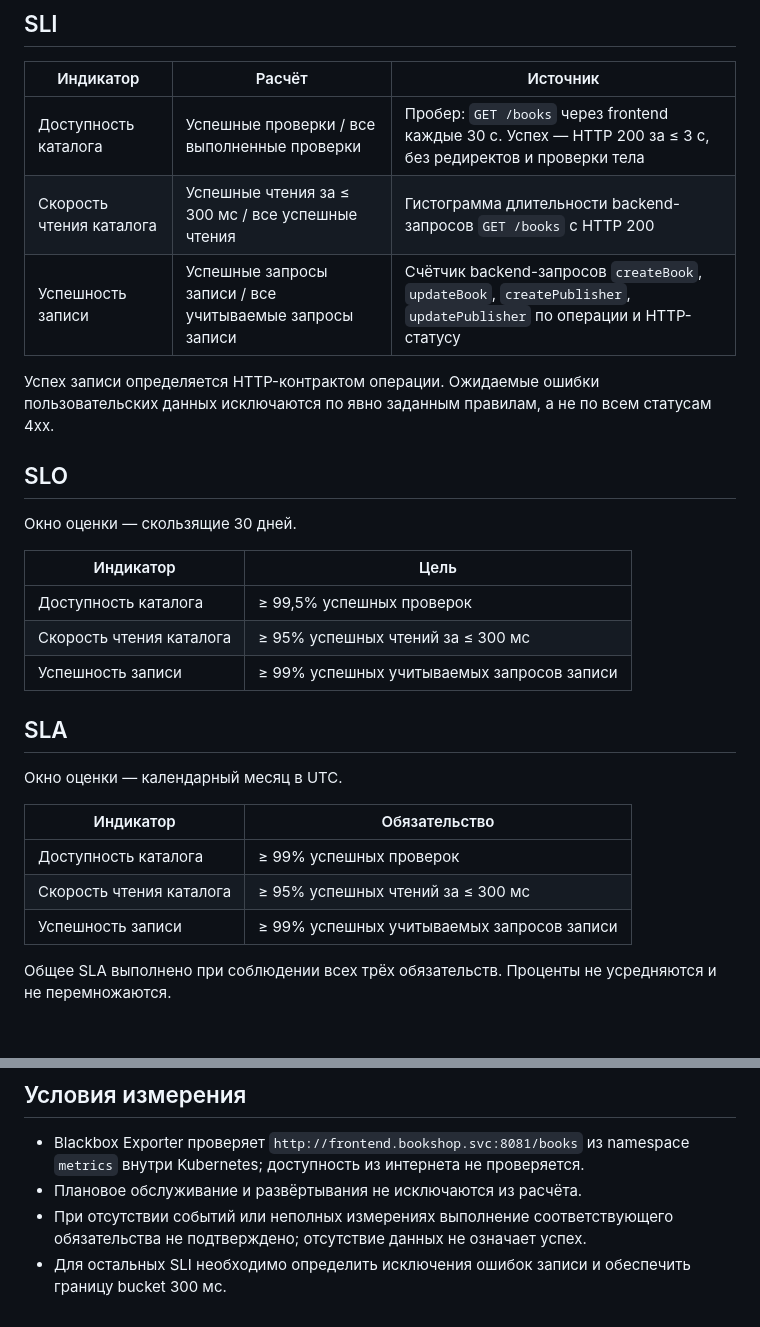
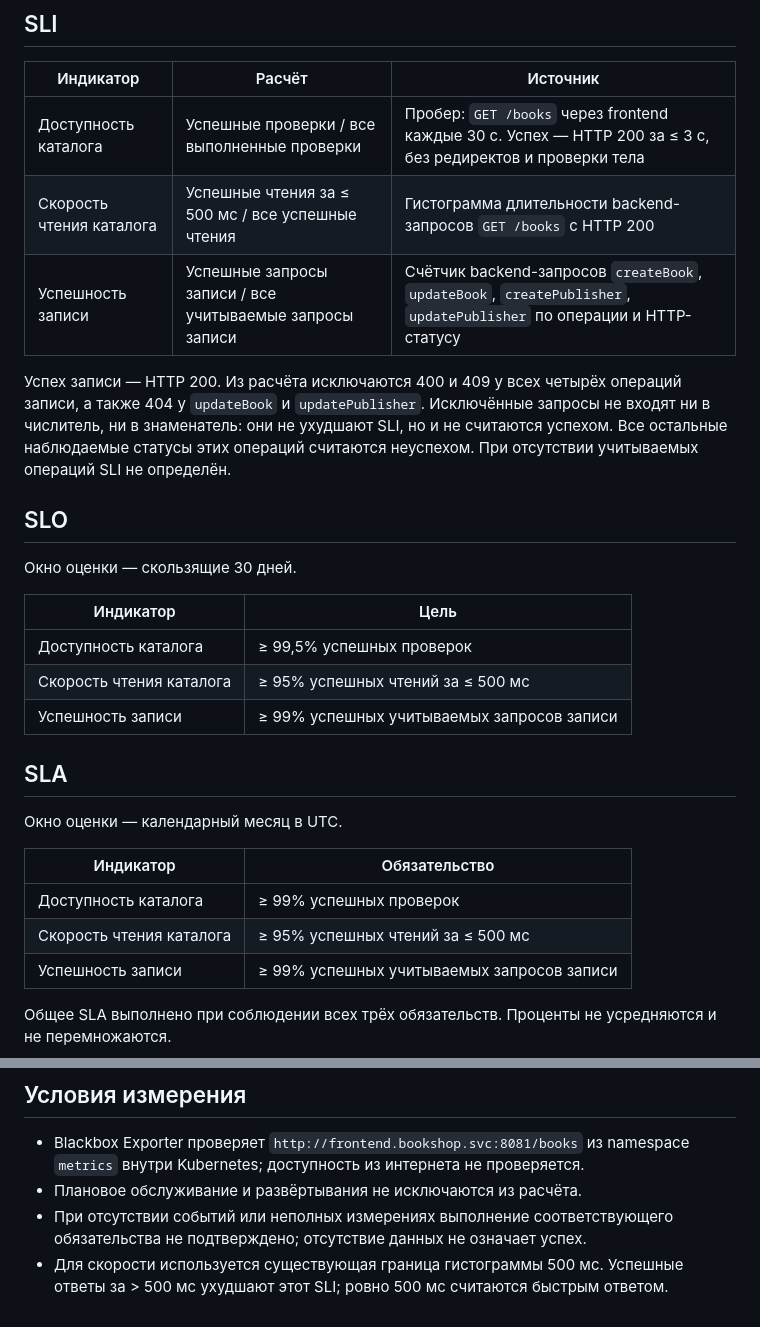
Before and after one commit to zemld/bookshop, a Markdown page: SLI.md, 2 parts joined by grey strips. Drawn GitHub-style; blank space fills up the shorter version.

```diff
--- a/SLI.md
+++ b/SLI.md
@@ -5,10 +5,10 @@
 | Индикатор | Расчёт | Источник |
 |---|---|---|
 | Доступность каталога | Успешные проверки / все выполненные проверки | Пробер: `GET /books` через frontend каждые 30 с. Успех — HTTP 200 за ≤ 3 с, без редиректов и проверки тела |
-| Скорость чтения каталога | Успешные чтения за ≤ 300 мс / все успешные чтения | Гистограмма длительности backend-запросов `GET /books` с HTTP 200 |
+| Скорость чтения каталога | Успешные чтения за ≤ 500 мс / все успешные чтения | Гистограмма длительности backend-запросов `GET /books` с HTTP 200 |
 | Успешность записи | Успешные запросы записи / все учитываемые запросы записи | Счётчик backend-запросов `createBook`, `updateBook`, `createPublisher`, `updatePublisher` по операции и HTTP-статусу |
 
-Успех записи определяется HTTP-контрактом операции. Ожидаемые ошибки пользовательских данных исключаются по явно заданным правилам, а не по всем статусам 4xx.
+Успех записи — HTTP 200. Из расчёта исключаются 400 и 409 у всех четырёх операций записи, а также 404 у `updateBook` и `updatePublisher`. Исключённые запросы не входят ни в числитель, ни в знаменатель: они не ухудшают SLI, но и не считаются успехом. Все остальные наблюдаемые статусы этих операций считаются неуспехом. При отсутствии учитываемых операций SLI не определён.
 
 ## SLO
 
@@ -17,7 +17,7 @@
 | Индикатор | Цель |
 |---|---|
 | Доступность каталога | ≥ 99,5% успешных проверок |
-| Скорость чтения каталога | ≥ 95% успешных чтений за ≤ 300 мс |
+| Скорость чтения каталога | ≥ 95% успешных чтений за ≤ 500 мс |
 | Успешность записи | ≥ 99% успешных учитываемых запросов записи |
 
 ## SLA
@@ -27,7 +27,7 @@
 | Индикатор | Обязательство |
 |---|---|
 | Доступность каталога | ≥ 99% успешных проверок |
-| Скорость чтения каталога | ≥ 95% успешных чтений за ≤ 300 мс |
+| Скорость чтения каталога | ≥ 95% успешных чтений за ≤ 500 мс |
 | Успешность записи | ≥ 99% успешных учитываемых запросов записи |
 
 Общее SLA выполнено при соблюдении всех трёх обязательств. Проценты не усредняются и не перемножаются.
@@ -39,4 +39,4 @@
 - Blackbox Exporter проверяет `http://frontend.bookshop.svc:8081/books` из namespace `metrics` внутри Kubernetes; доступность из интернета не проверяется.
 - Плановое обслуживание и развёртывания не исключаются из расчёта.
 - При отсутствии событий или неполных измерениях выполнение соответствующего обязательства не подтверждено; отсутствие данных не означает успех.
-- Для остальных SLI необходимо определить исключения ошибок записи и обеспечить границу bucket 300 мс.
+- Для скорости используется существующая граница гистограммы 500 мс. Успешные ответы за > 500 мс ухудшают этот SLI; ровно 500 мс считаются быстрым ответом.
```
Also changed, not shown: SLI-graphs.md (added, +168 -0 lines).
